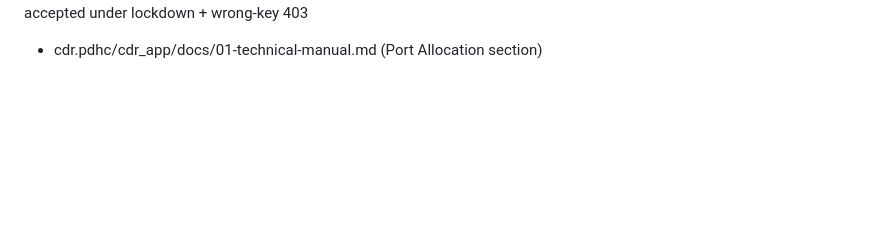
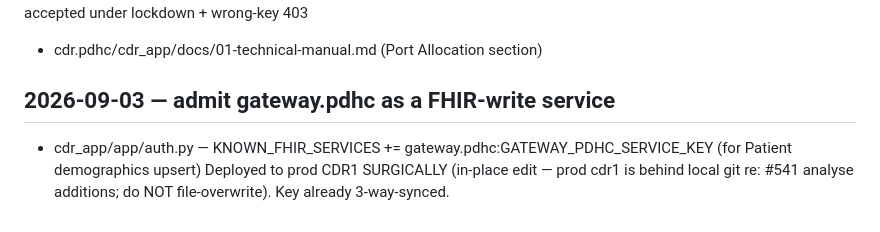
Before and after one commit to profingvar/cdr.pdhc, a Markdown page: changed_files.md, the part around the change. Rendered like a GitHub page; blank space fills up the shorter version.

Commit message:
docs: record patient-demographics feature deploy (2026-09-03)
Co-Authored-By: Claude Opus 4.8 <noreply@anthropic.com>
Claude-Session: https://claude.ai/code/session_01T5Biz5pqQYvNgBF6x3wcrq

```diff
--- a/changed_files.md
+++ b/changed_files.md
@@ -89,3 +89,7 @@ Pending follow-ups documented in `plans/post_seed_followups.md`:
 2026-08-08T09:19:48Z cdr_app/app/__init__.py — #541 wire ANALYSE_PDHC_SERVICE_KEY config
 2026-08-08T09:19:48Z cdr_app/tests/test_lockdown.py — #541 analyse.pdhc read accepted under lockdown + wrong-key 403
 - cdr.pdhc/cdr_app/docs/01-technical-manual.md (Port Allocation section)
+
+## 2026-09-03 — admit gateway.pdhc as a FHIR-write service
+- cdr_app/app/auth.py — KNOWN_FHIR_SERVICES += gateway.pdhc:GATEWAY_PDHC_SERVICE_KEY (for Patient demographics upsert)
+Deployed to prod CDR1 SURGICALLY (in-place edit — prod cdr1 is behind local git re: #541 analyse additions; do NOT file-overwrite). Key already 3-way-synced.
```
